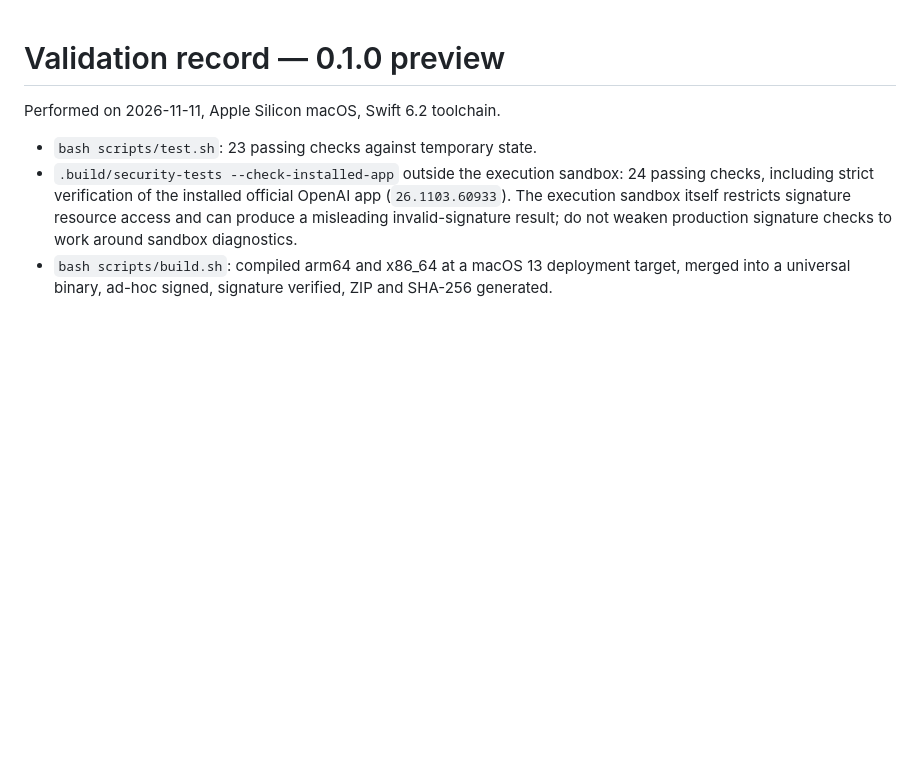
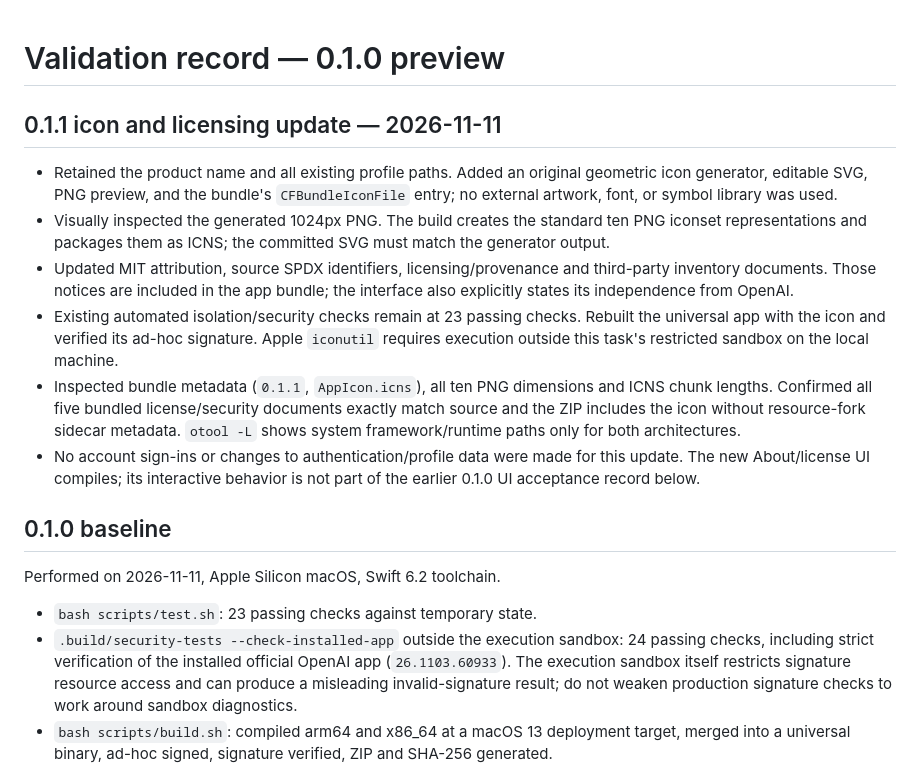
Before and after one commit to dngns/codex-accounts, a Markdown page: VALIDATION.md, the part around the change. Rendered like a GitHub page; blank space fills up the shorter version.

```diff
--- a/VALIDATION.md
+++ b/VALIDATION.md
@@ -1,4 +1,15 @@
 # Validation record — 0.1.0 preview
+
+## 0.1.1 icon and licensing update — 2026-11-11
+
+- Retained the product name and all existing profile paths. Added an original geometric icon generator, editable SVG, PNG preview, and the bundle's `CFBundleIconFile` entry; no external artwork, font, or symbol library was used.
+- Visually inspected the generated 1024px PNG. The build creates the standard ten PNG iconset representations and packages them as ICNS; the committed SVG must match the generator output.
+- Updated MIT attribution, source SPDX identifiers, licensing/provenance and third-party inventory documents. Those notices are included in the app bundle; the interface also explicitly states its independence from OpenAI.
+- Existing automated isolation/security checks remain at 23 passing checks. Rebuilt the universal app with the icon and verified its ad-hoc signature. Apple `iconutil` requires execution outside this task's restricted sandbox on the local machine.
+- Inspected bundle metadata (`0.1.1`, `AppIcon.icns`), all ten PNG dimensions and ICNS chunk lengths. Confirmed all five bundled license/security documents exactly match source and the ZIP includes the icon without resource-fork sidecar metadata. `otool -L` shows system framework/runtime paths only for both architectures.
+- No account sign-ins or changes to authentication/profile data were made for this update. The new About/license UI compiles; its interactive behavior is not part of the earlier 0.1.0 UI acceptance record below.
+
+## 0.1.0 baseline
 
 Performed on 2026-11-11, Apple Silicon macOS, Swift 6.2 toolchain.
 
```
Also changed, not shown: LICENSING.md (added, +48 -0 lines), README.md (+5 -1 lines), RELEASE_NOTES.md (+6 -3 lines), THIRD_PARTY_NOTICES.md (added, +15 -0 lines), assets/AppIcon.png (added), 12 other files.
